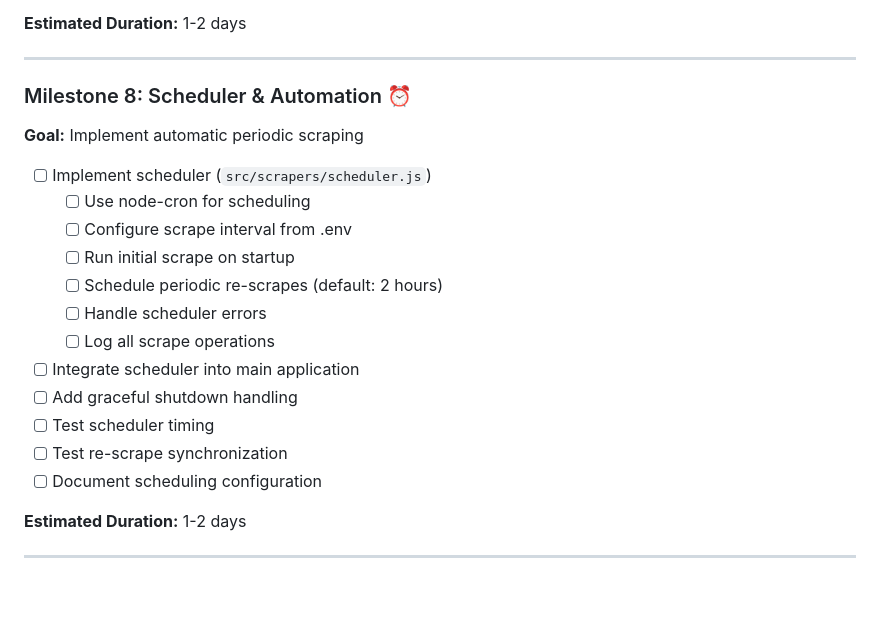
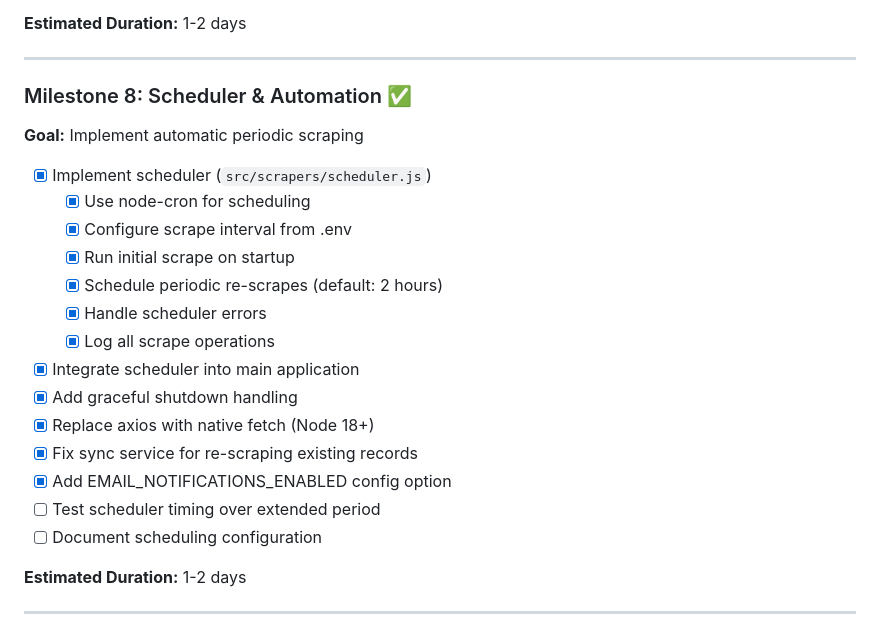
Before and after one commit to europhile26-gif/cacd-archive, a Markdown page: README.md, the part around the change. Rendered like a GitHub page; blank space fills up the shorter version.

Commit message:
Update README: Mark Milestone 8 as complete

```diff
--- a/README.md
+++ b/README.md
@@ -399,21 +399,23 @@ This project is licensed under the MIT License - see the [LICENSE](LICENSE) file
 
 ---
 
-### Milestone 8: Scheduler & Automation ⏰
+### Milestone 8: Scheduler & Automation ✅
 
 **Goal:** Implement automatic periodic scraping
 
-- [ ] Implement scheduler (`src/scrapers/scheduler.js`)
-  - [ ] Use node-cron for scheduling
-  - [ ] Configure scrape interval from .env
-  - [ ] Run initial scrape on startup
-  - [ ] Schedule periodic re-scrapes (default: 2 hours)
-  - [ ] Handle scheduler errors
-  - [ ] Log all scrape operations
-- [ ] Integrate scheduler into main application
-- [ ] Add graceful shutdown handling
-- [ ] Test scheduler timing
-- [ ] Test re-scrape synchronization
+- [x] Implement scheduler (`src/scrapers/scheduler.js`)
+  - [x] Use node-cron for scheduling
+  - [x] Configure scrape interval from .env
+  - [x] Run initial scrape on startup
+  - [x] Schedule periodic re-scrapes (default: 2 hours)
+  - [x] Handle scheduler errors
+  - [x] Log all scrape operations
+- [x] Integrate scheduler into main application
+- [x] Add graceful shutdown handling
+- [x] Replace axios with native fetch (Node 18+)
+- [x] Fix sync service for re-scraping existing records
+- [x] Add EMAIL_NOTIFICATIONS_ENABLED config option
+- [ ] Test scheduler timing over extended period
 - [ ] Document scheduling configuration
 
 **Estimated Duration:** 1-2 days
```
